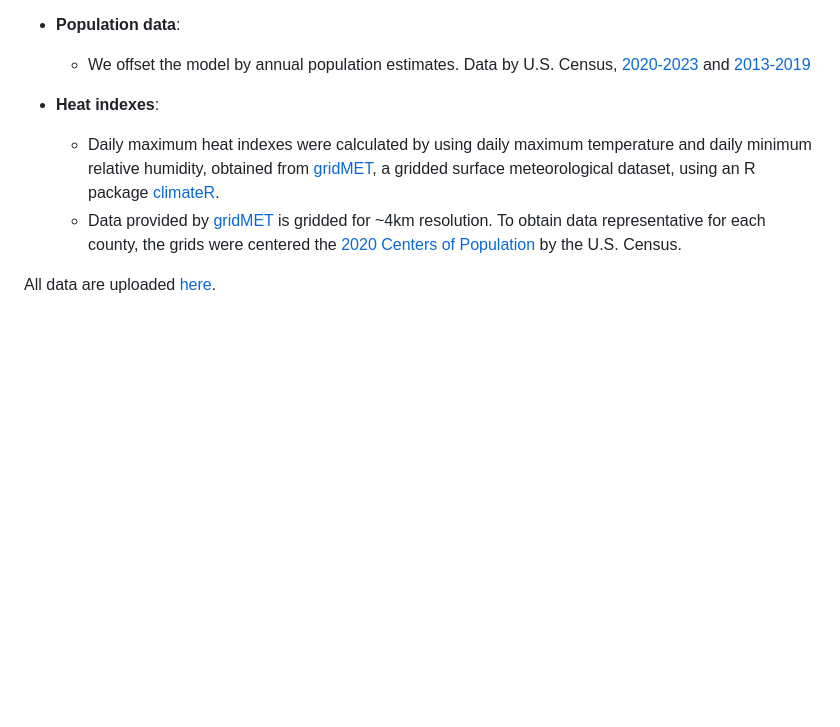
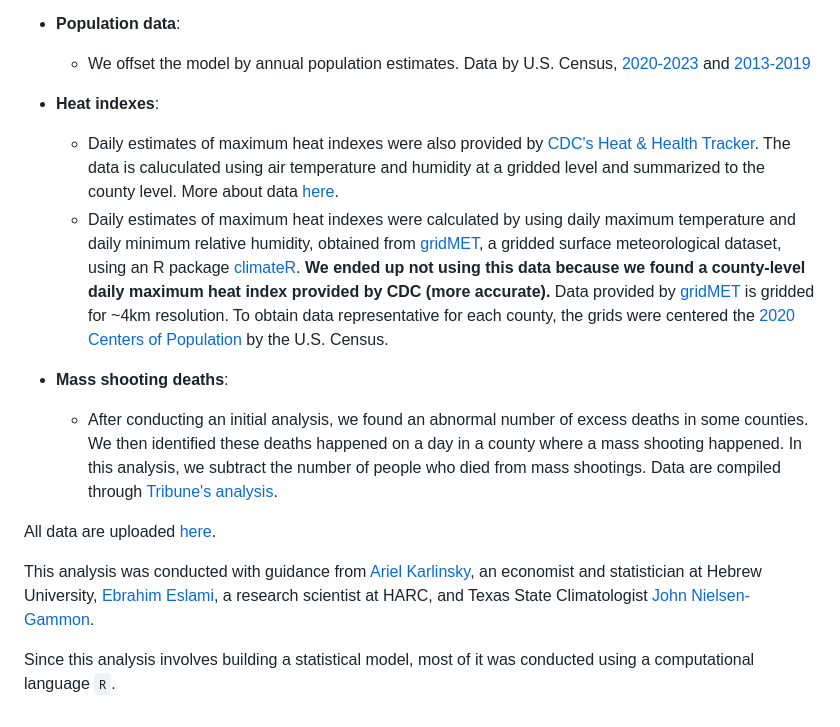
Before and after one commit to texastribune/heat-deaths-analysis, a Markdown page: README.md, the part around the change printed below. Rendered like a GitHub page; blank space fills up the shorter version.

```diff
--- a/README.md
+++ b/README.md
@@ -24,7 +37,14 @@ Since this analysis involves building a statistical model, most of it was conduc
   - We offset the model by annual population estimates. Data by U.S. Census, [2020-2023](https://www.census.gov/data/tables/time-series/demo/popest/2020s-counties-total.html) and [2013-2019](https://www.census.gov/data/datasets/time-series/demo/popest/2010s-counties-total.html)
 
 - **Heat indexes**:
-  - Daily maximum heat indexes were calculated by using daily maximum temperature and daily minimum relative humidity, obtained from [gridMET](https://www.climatologylab.org/gridmet.html), a gridded surface meteorological dataset, using an R package [climateR](https://github.com/mikejohnson51/climateR).
-  - Data provided by [gridMET](https://www.climatologylab.org/gridmet.html) is gridded for ~4km resolution. To obtain data representative for each county, the grids were centered the [2020 Centers of Population](https://www.census.gov/geographies/reference-files/time-series/geo/centers-population.html) by the U.S. Census.
+  - Daily estimates of maximum heat indexes were also provided by [CDC's Heat & Health Tracker](https://ephtracking.cdc.gov/Applications/heatTracker/). The data is caluculated using air temperature and humidity at a gridded level and summarized to the county level. More about data [here](https://ephtracking.cdc.gov/indicatorPages?selectedContentAreaAbbreviation=35&selectedIndicatorId=97).
+  - Daily estimates of maximum heat indexes were calculated by using daily maximum temperature and daily minimum relative humidity, obtained from [gridMET](https://www.climatologylab.org/gridmet.html), a gridded surface meteorological dataset, using an R package [climateR](https://github.com/mikejohnson51/climateR). **We ended up not using this data because we found a county-level daily maximum heat index provided by CDC (more accurate).** Data provided by [gridMET](https://www.climatologylab.org/gridmet.html) is gridded for ~4km resolution. To obtain data representative for each county, the grids were centered the [2020 Centers of Population](https://www.census.gov/geographies/reference-files/time-series/geo/centers-population.html) by the U.S. Census.
+
+- **Mass shooting deaths**:
+  - After conducting an initial analysis, we found an abnormal number of excess deaths in some counties. We then identified these deaths happened on a day in a county where a mass shooting happened. In this analysis, we subtract the number of people who died from mass shootings. Data are compiled through [Tribune's analysis](https://apps.texastribune.org/features/2019/texas-10-years-of-mass-shootings-timeline/).
 
 All data are uploaded [here](https://drive.google.com/drive/u/0/folders/1vCKHO1FFF2gddAbXLA9r1lOrOscSAWrN).
+
+This analysis was conducted with guidance from [Ariel Karlinsky](https://akarlinsky.github.io/), an economist and statistician at Hebrew University, [Ebrahim Eslami](https://harcresearch.org/people/ebrahim-eslami-phd/), a research scientist at HARC, and Texas State Climatologist [John Nielsen-Gammon](https://atmo.tamu.edu/people/profiles/faculty/nielsen-gammonjohn.html).
+
+Since this analysis involves building a statistical model, most of it was conducted using a computational language `R`.
```
Also changed, not shown: other parts of README.md (+21 -8 lines), mockup/distribution_rr.png (added), mockup/initial_map.png, mockup/initial_map_covid_subtracted.png, 12 other files.
